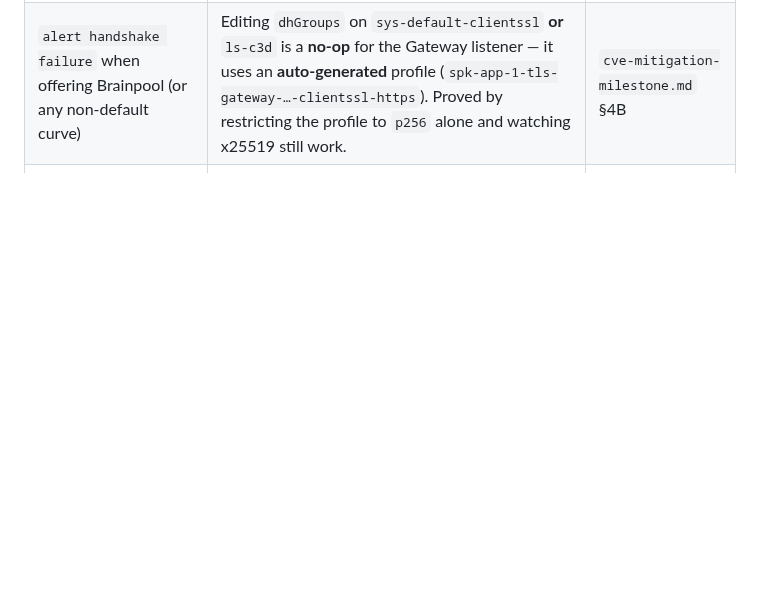
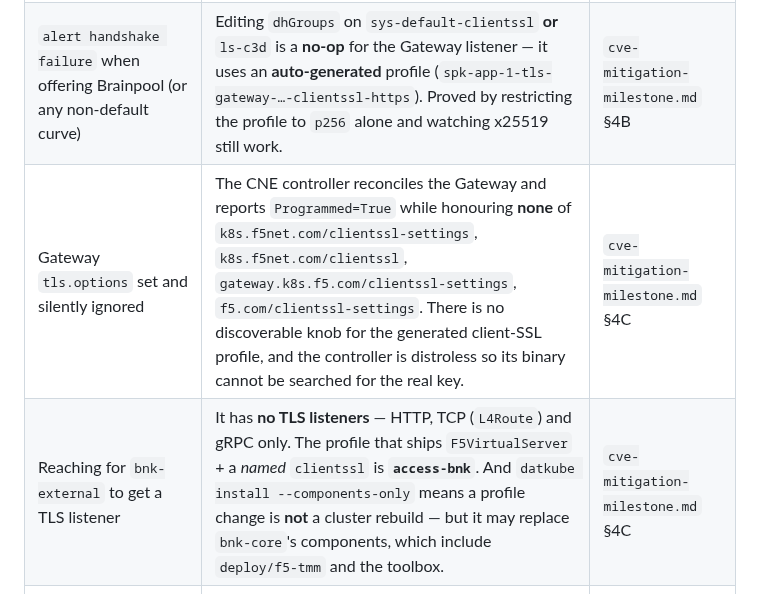
Before and after one commit to mimetrix/eob-tmm, a Markdown page: SYMPTOMS.md, the part around the change. Drawn GitHub-style; blank space fills up the shorter version.

```diff
--- a/SYMPTOMS.md
+++ b/SYMPTOMS.md
@@ -25,6 +25,8 @@ env/scripts/ask 'Waiting for one or more dependent CRs'
 | `No IPAM Range resource found on start of controller` | **Not a missing range and not a stale cache.** An `IPAMRange` exists (`default/eob-range`); restarting the controller does not change the message. `F5VirtualServer` has **no `ipamLabel` field** and the LoadBalancer Service it creates carries **no annotations**, so nothing ever requests an address. | `cve-mitigation-milestone.md` §4C |
 | A `LoadBalancer` Service stuck `<pending>` forever (`f5-tmm-tcp-service`) | Same story as the two rows above — one story, not three. The runbook's words: *"every symptom then points at ports and addresses and none of the fixes hold."* | `env/bnk-dev-runbook.md` §12g |
 | `alert handshake failure` when offering Brainpool (or any non-default curve) | Editing `dhGroups` on `sys-default-clientssl` **or** `ls-c3d` is a **no-op** for the Gateway listener — it uses an **auto-generated** profile (`spk-app-1-tls-gateway-…-clientssl-https`). Proved by restricting the profile to `p256` alone and watching x25519 still work. | `cve-mitigation-milestone.md` §4B |
+| Gateway `tls.options` set and silently ignored | The CNE controller reconciles the Gateway and reports `Programmed=True` while honouring **none** of `k8s.f5net.com/clientssl-settings`, `k8s.f5net.com/clientssl`, `gateway.k8s.f5.com/clientssl-settings`, `f5.com/clientssl-settings`. There is no discoverable knob for the generated client-SSL profile, and the controller is distroless so its binary cannot be searched for the real key. | `cve-mitigation-milestone.md` §4C |
+| Reaching for `bnk-external` to get a TLS listener | It has **no TLS listeners** — HTTP, TCP (`L4Route`) and gRPC only. The profile that ships `F5VirtualServer` + a *named* `clientssl` is **`access-bnk`**. And `datkube install --components-only` means a profile change is **not** a cluster rebuild — but it may replace `bnk-core`'s components, which include `deploy/f5-tmm` and the toolbox. | `cve-mitigation-milestone.md` §4C |
 | A probe fires on the HTTP VIP but not "TLS" | There are three gateways: `gateway` **11.11.11.99** (HTTP), `tls-gateway` **11.11.11.97** (HTTPS/Terminate, cert `ls-tls`), `dns-gateway` .98. Probing `.99:443` gets connection refused — right cluster, wrong address. | `cve-mitigation-milestone.md` §4B |
 
 ## Loading / arming a program
```
Also changed, not shown: cve-mitigation-milestone.md (+18 -8 lines).
